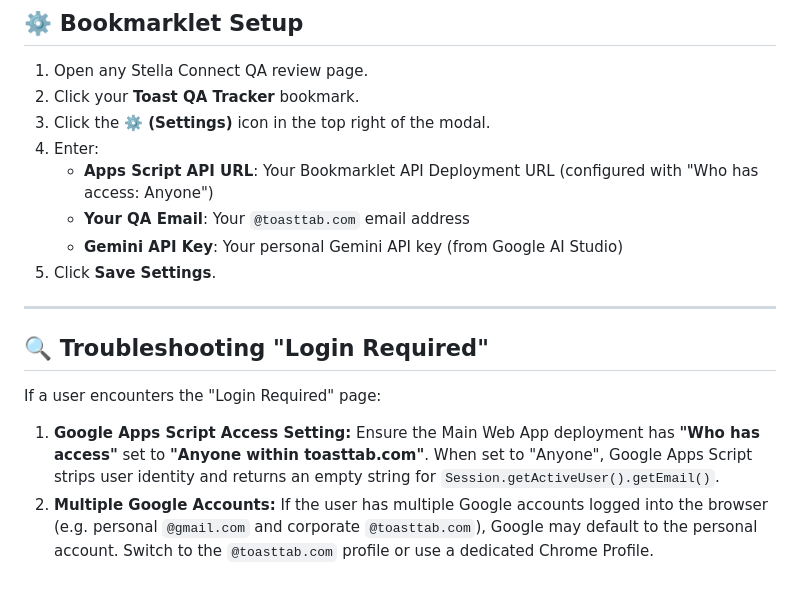
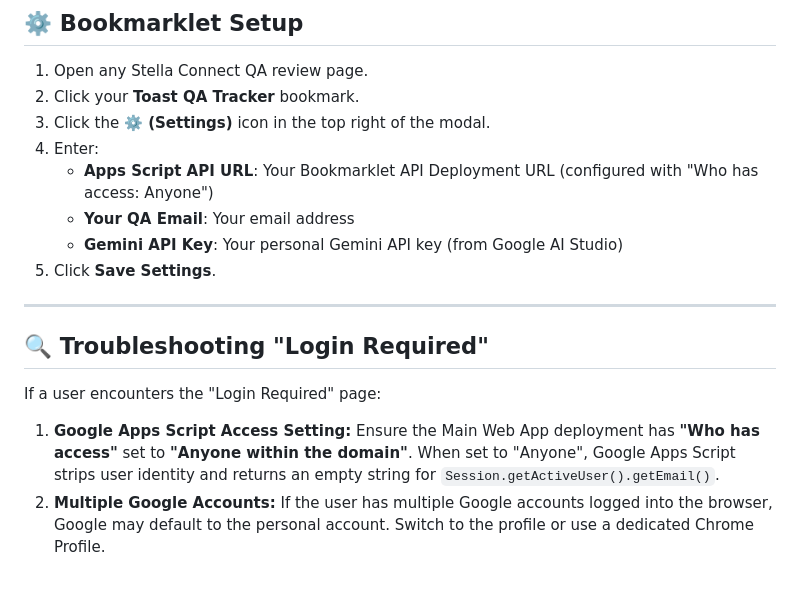
Before and after one commit to aarontoast2025/toast-qa-tracker, a Markdown page: README.md, the part around the change. Drawn GitHub-style.

```diff
--- a/README.md
+++ b/README.md
@@ -57,7 +57,7 @@ javascript:(function(){var s=document.createElement('script');s.src='https://raw
 3. Click the **⚙️ (Settings)** icon in the top right of the modal.
 4. Enter:
    - **Apps Script API URL**: Your Bookmarklet API Deployment URL (configured with "Who has access: Anyone")
-   - **Your QA Email**: Your `@toasttab.com` email address
+   - **Your QA Email**: Your email address
    - **Gemini API Key**: Your personal Gemini API key (from Google AI Studio)
 5. Click **Save Settings**.
 
@@ -65,5 +65,5 @@ javascript:(function(){var s=document.createElement('script');s.src='https://raw
 
 ## 🔍 Troubleshooting "Login Required"
 If a user encounters the "Login Required" page:
-1. **Google Apps Script Access Setting:** Ensure the Main Web App deployment has **"Who has access"** set to **"Anyone within toasttab.com"**. When set to "Anyone", Google Apps Script strips user identity and returns an empty string for `Session.getActiveUser().getEmail()`.
-2. **Multiple Google Accounts:** If the user has multiple Google accounts logged into the browser (e.g. personal `@gmail.com` and corporate `@toasttab.com`), Google may default to the personal account. Switch to the `@toasttab.com` profile or use a dedicated Chrome Profile.
+1. **Google Apps Script Access Setting:** Ensure the Main Web App deployment has **"Who has access"** set to **"Anyone within the domain"**. When set to "Anyone", Google Apps Script strips user identity and returns an empty string for `Session.getActiveUser().getEmail()`.
+2. **Multiple Google Accounts:** If the user has multiple Google accounts logged into the browser, Google may default to the personal account. Switch to the profile or use a dedicated Chrome Profile.
```
